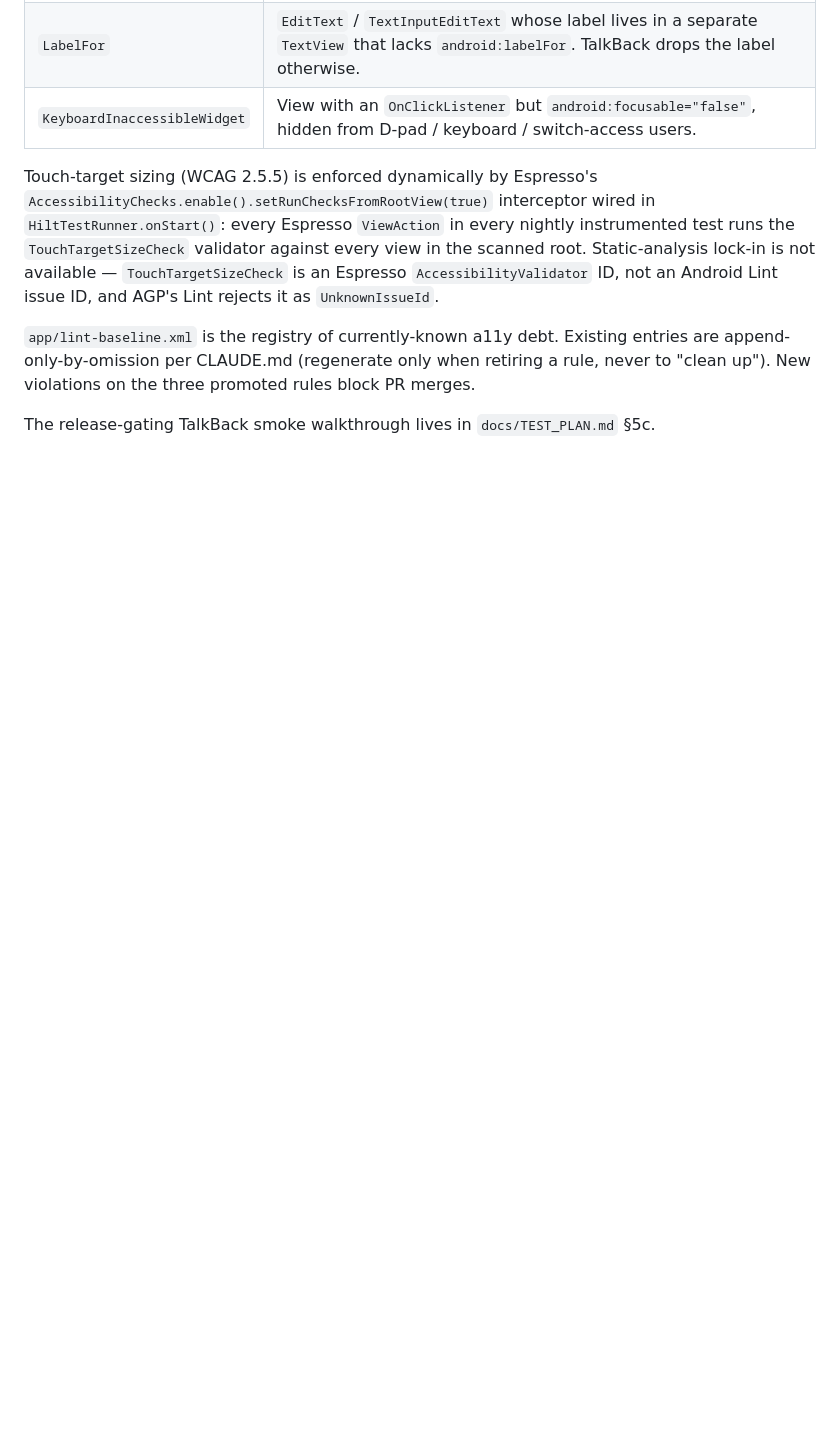
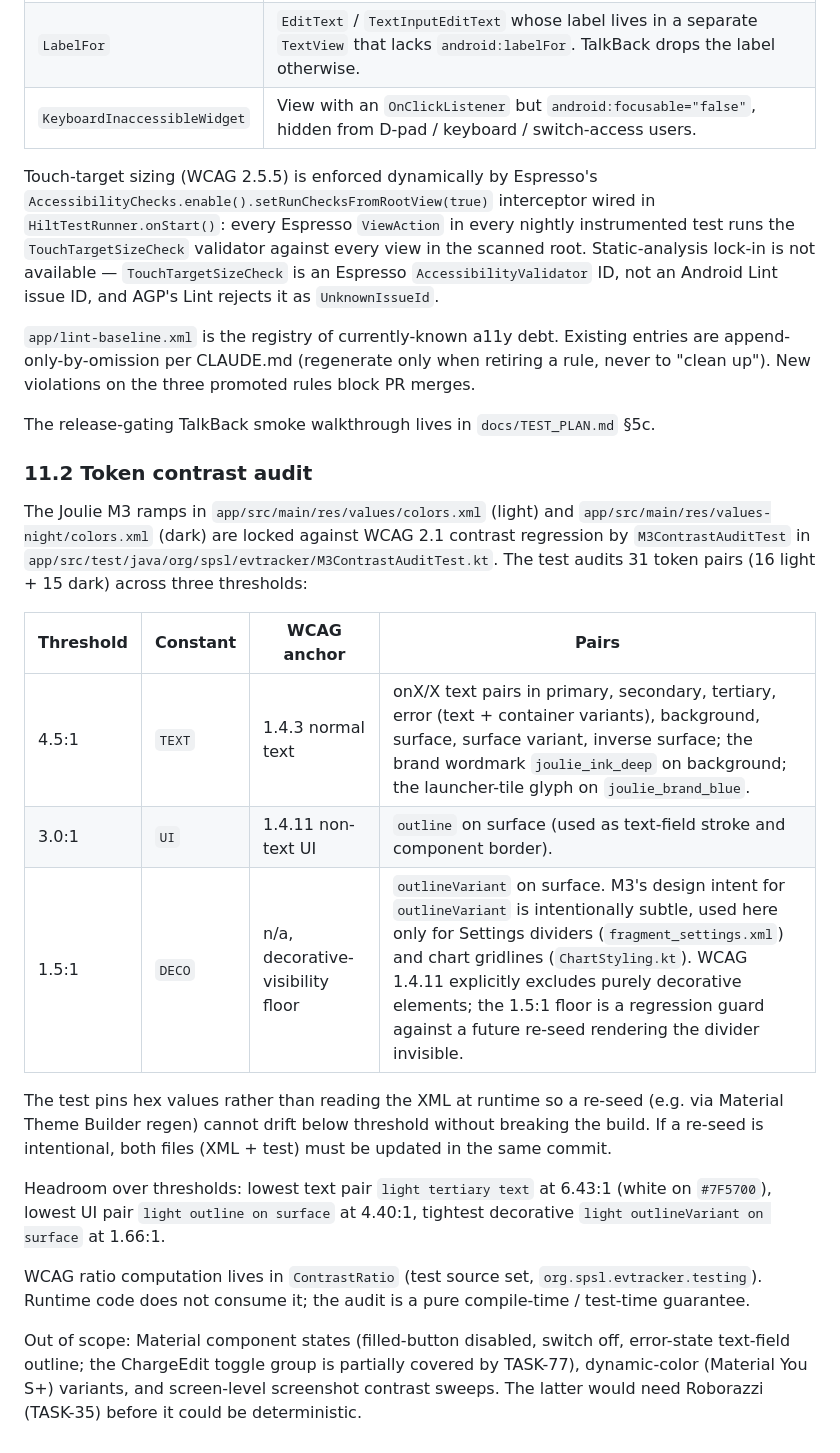
Before and after one commit to SPS-L/joulie, a Markdown page: docs/DESIGN.md, the part around the change. Rendered like a GitHub page; blank space fills up the shorter version.

Commit message:
docs(task-76): document M3 token contrast audit in DESIGN §11.2

```diff
--- a/docs/DESIGN.md
+++ b/docs/DESIGN.md
@@ -793,3 +793,21 @@ Touch-target sizing (WCAG 2.5.5) is enforced dynamically by Espresso's `Accessib
 `app/lint-baseline.xml` is the registry of currently-known a11y debt. Existing entries are append-only-by-omission per CLAUDE.md (regenerate only when retiring a rule, never to "clean up"). New violations on the three promoted rules block PR merges.
 
 The release-gating TalkBack smoke walkthrough lives in `docs/TEST_PLAN.md` §5c.
+
+### 11.2 Token contrast audit
+
+The Joulie M3 ramps in `app/src/main/res/values/colors.xml` (light) and `app/src/main/res/values-night/colors.xml` (dark) are locked against WCAG 2.1 contrast regression by `M3ContrastAuditTest` in `app/src/test/java/org/spsl/evtracker/M3ContrastAuditTest.kt`. The test audits 31 token pairs (16 light + 15 dark) across three thresholds:
+
+| Threshold | Constant | WCAG anchor | Pairs |
+|-----------|----------|-------------|-------|
+| 4.5:1 | `TEXT` | 1.4.3 normal text | onX/X text pairs in primary, secondary, tertiary, error (text + container variants), background, surface, surface variant, inverse surface; the brand wordmark `joulie_ink_deep` on background; the launcher-tile glyph on `joulie_brand_blue`. |
+| 3.0:1 | `UI` | 1.4.11 non-text UI | `outline` on surface (used as text-field stroke and component border). |
+| 1.5:1 | `DECO` | n/a, decorative-visibility floor | `outlineVariant` on surface. M3's design intent for `outlineVariant` is intentionally subtle, used here only for Settings dividers (`fragment_settings.xml`) and chart gridlines (`ChartStyling.kt`). WCAG 1.4.11 explicitly excludes purely decorative elements; the 1.5:1 floor is a regression guard against a future re-seed rendering the divider invisible. |
+
+The test pins hex values rather than reading the XML at runtime so a re-seed (e.g. via Material Theme Builder regen) cannot drift below threshold without breaking the build. If a re-seed is intentional, both files (XML + test) must be updated in the same commit.
+
+Headroom over thresholds: lowest text pair `light tertiary text` at 6.43:1 (white on `#7F5700`), lowest UI pair `light outline on surface` at 4.40:1, tightest decorative `light outlineVariant on surface` at 1.66:1.
+
+WCAG ratio computation lives in `ContrastRatio` (test source set, `org.spsl.evtracker.testing`). Runtime code does not consume it; the audit is a pure compile-time / test-time guarantee.
+
+Out of scope: Material component states (filled-button disabled, switch off, error-state text-field outline; the ChargeEdit toggle group is partially covered by TASK-77), dynamic-color (Material You S+) variants, and screen-level screenshot contrast sweeps. The latter would need Roborazzi (TASK-35) before it could be deterministic.
```
